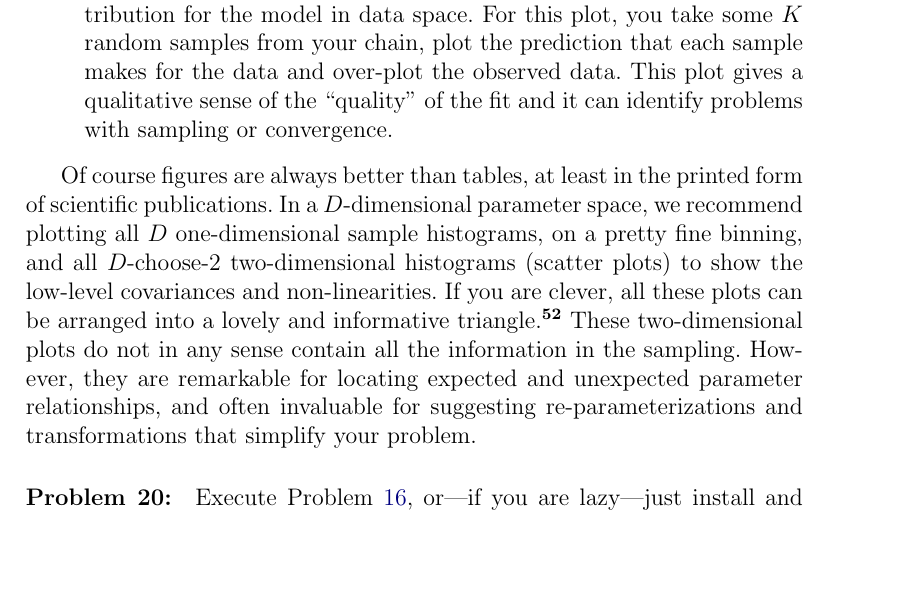
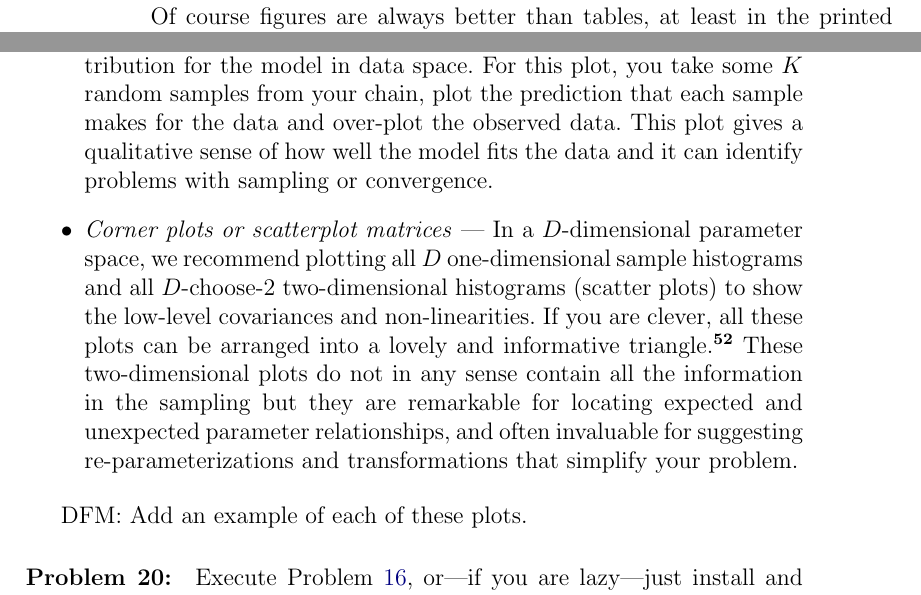
Before and after one commit to davidwhogg/mcmc, a LaTeX paper (mcmc.tex): part of page 27 of 51 before the commit and two parts of pages 26 and 27 of 51 after it, the two joined at a grey line, cut so that both start at the same text, the shorter picture padded with empty space. Compiled offline with pdfLaTeX.

Commit message:
more words about plots

```diff
--- a/mcmc.tex
+++ b/mcmc.tex
@@ -1684,6 +1684,8 @@ might find users who want to make serious use of them.\note{We have
   is rarely correct or specific enough for another investigator to
   duplicate exactly.  So just augment your samples!}
 
+Of course figures are always better than tables, at least in the
+printed form of scientific publications.
 There are several figures that are useful and should be made every time you
 run MCMC and we'll describe a few here.
 
@@ -1703,25 +1705,24 @@ predictive distribution for the model in data space.
 For this plot, you take some $K$ random samples from your chain, plot the
 prediction that each sample makes for the data and over-plot the observed
 data.
-This plot gives a qualitative sense of the ``quality'' of the fit and it can
-identify problems with sampling or convergence.
-
-\end{itemize}
-
-Of course figures are always better than tables, at least in the
-printed form of scientific publications.
-In a $D$-dimensional parameter space, we recommend plotting all $D$
-one-dimensional sample histograms, on a pretty fine binning, and all
-$D$-choose-2 two-dimensional histograms (scatter plots) to show the
-low-level covariances and non-linearities.
+This plot gives a qualitative sense of how well the model fits the data and it
+can identify problems with sampling or convergence.
+
+\item \emph{Corner plots or scatterplot matrices}~---~In a $D$-dimensional
+parameter space, we recommend plotting all $D$ one-dimensional sample
+histograms and all $D$-choose-2 two-dimensional histograms (scatter plots) to
+show the low-level covariances and non-linearities.
 If you are clever, all these plots can be arranged into a lovely and
 informative triangle.\note{Our favorite package these days is our own
-\project{corner.py}.  Find it on the internets.}
-These two-dimensional plots do not in any sense contain all the
-information in the sampling.  However, they are remarkable for
-locating expected and unexpected parameter relationships, and often
-invaluable for suggesting re-parameterizations and transformations
-that simplify your problem.
+\project{corner.py}.  Find it on the internets.} These two-dimensional plots
+do not in any sense contain all the information in the sampling but they are
+remarkable for locating expected and unexpected parameter relationships, and
+often invaluable for suggesting re-parameterizations and transformations that
+simplify your problem.
+
+\end{itemize}
+
+DFM: Add an example of each of these plots.
 
 \begin{problem}\label{prob:rosenbrock2}
 Execute \problemname~\ref{prob:rosenbrock}, or---if you are lazy---%
```
